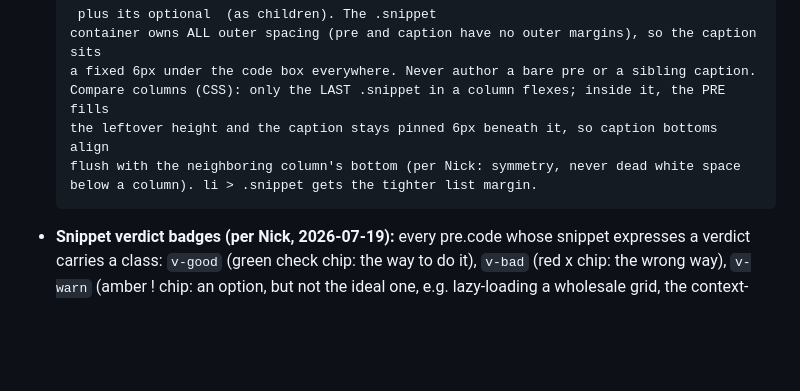
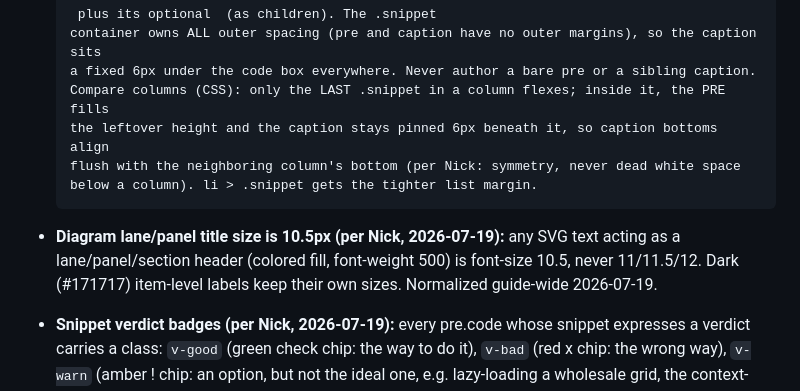
Before and after one commit to nickmflorin/app-router-guide, a Markdown page: PROJECT.md, the part around the change. GitHub-like rendering; blank space fills up the shorter version.

Commit message:
PROJECT.md: record 10.5px lane/panel title convention

```diff
--- a/PROJECT.md
+++ b/PROJECT.md
@@ -286,6 +286,9 @@ home per technique + cross-references).
   the leftover height and the caption stays pinned 6px beneath it, so caption bottoms align
   flush with the neighboring column's bottom (per Nick: symmetry, never dead white space
   below a column). li > .snippet gets the tighter list margin.
+- **Diagram lane/panel title size is 10.5px (per Nick, 2026-07-19):** any SVG text acting as a
+  lane/panel/section header (colored fill, font-weight 500) is font-size 10.5, never 11/11.5/12.
+  Dark (#171717) item-level labels keep their own sizes. Normalized guide-wide 2026-07-19.
 - **Snippet verdict badges (per Nick, 2026-07-19):** every pre.code whose snippet expresses a
   verdict carries a class: `v-good` (green check chip: the way to do it), `v-bad` (red x chip:
   the wrong way), `v-warn` (amber ! chip: an option, but not the ideal one, e.g. lazy-loading a
```
